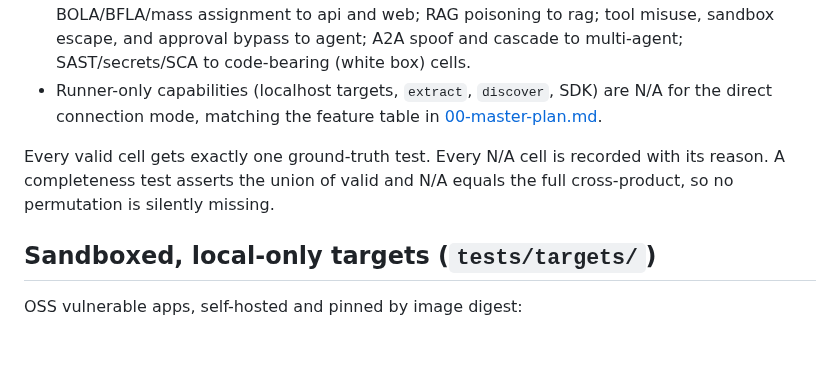
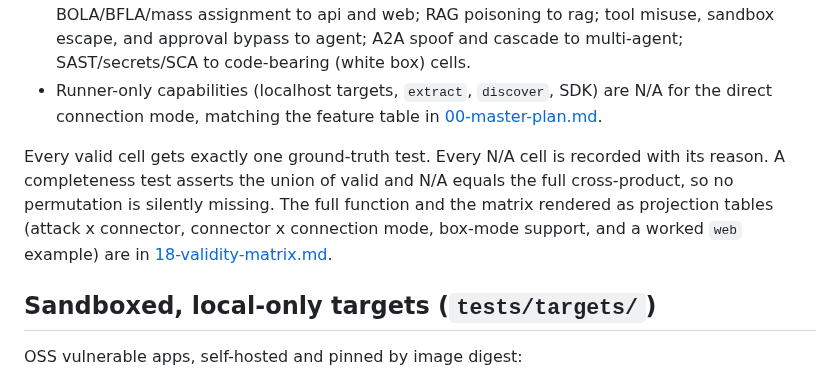
Before and after one commit to Rushi-Balapure/Insidia-Labs, a Markdown page: plans/17-test-suite.md, the part around the change. Rendered like a GitHub page; blank space fills up the shorter version.

Commit message:
Link the validity matrix from the test-suite plan and the master plan.
Co-authored-by: Cursor <cursoragent@cursor.com>

```diff
--- a/plans/17-test-suite.md
+++ b/plans/17-test-suite.md
@@ -32,7 +32,7 @@ Encoded once in `tests/matrix/validity.py`:
 - Attack types are scoped to compatible connectors: XSS and client-side to web; BOLA/BFLA/mass assignment to api and web; RAG poisoning to rag; tool misuse, sandbox escape, and approval bypass to agent; A2A spoof and cascade to multi-agent; SAST/secrets/SCA to code-bearing (white box) cells.
 - Runner-only capabilities (localhost targets, `extract`, `discover`, SDK) are N/A for the direct connection mode, matching the feature table in [00-master-plan.md](00-master-plan.md).
 
-Every valid cell gets exactly one ground-truth test. Every N/A cell is recorded with its reason. A completeness test asserts the union of valid and N/A equals the full cross-product, so no permutation is silently missing.
+Every valid cell gets exactly one ground-truth test. Every N/A cell is recorded with its reason. A completeness test asserts the union of valid and N/A equals the full cross-product, so no permutation is silently missing. The full function and the matrix rendered as projection tables (attack x connector, connector x connection mode, box-mode support, and a worked `web` example) are in [18-validity-matrix.md](18-validity-matrix.md).
 
 ## Sandboxed, local-only targets (`tests/targets/`)
 OSS vulnerable apps, self-hosted and pinned by image digest:
```
Also changed, not shown: plans/00-master-plan.md (+1 -0 lines).
